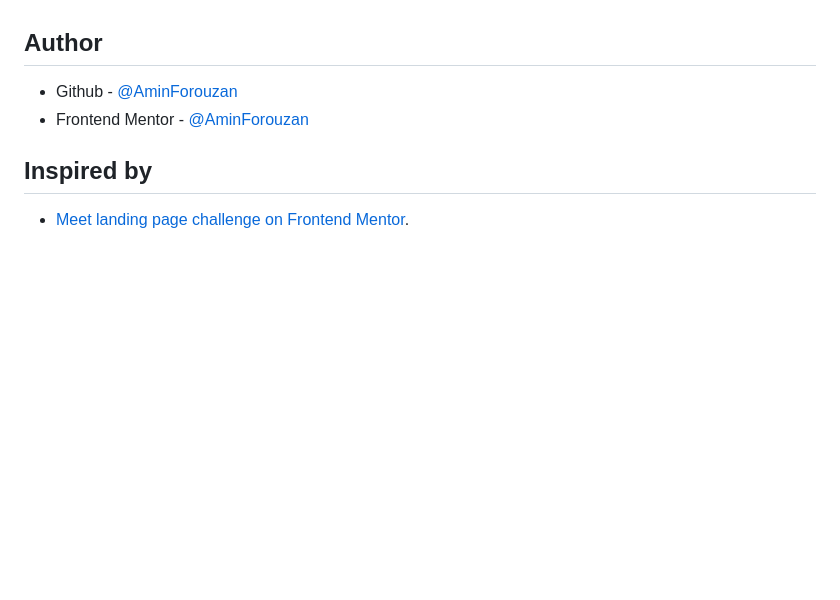
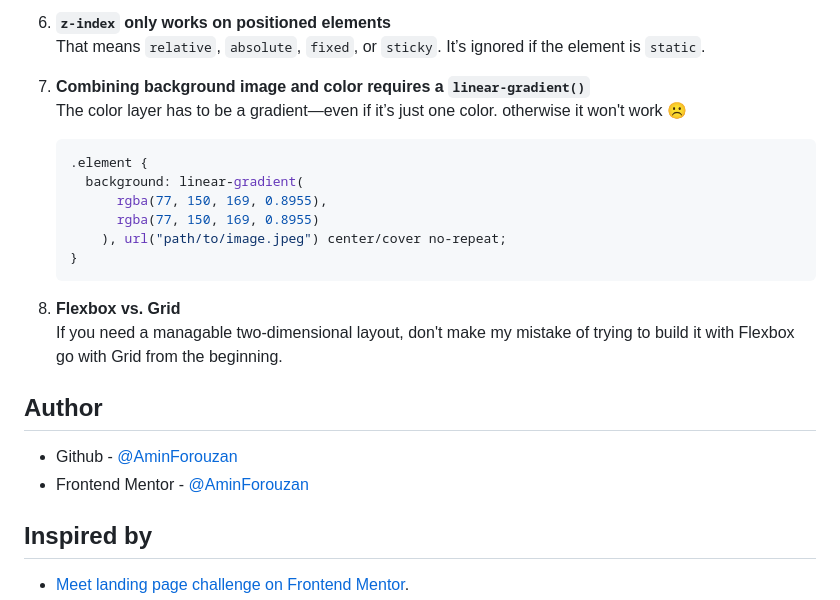
Before and after one commit to NoonPanirSabzi/meet-landing-page, a Markdown page: README.md, the part around the change printed below. Rendered like a GitHub page; blank space fills up the shorter version.

````diff
--- a/README.md
+++ b/README.md
@@ -39,3 +65,21 @@
+6. **`z-index` only works on positioned elements**
+   That means `relative`, `absolute`, `fixed`, or `sticky`. It’s ignored if the element is `static`.
+
+7. **Combining background image and color requires a `linear-gradient()`**
+   The color layer has to be a gradient—even if it’s just one color. otherwise it won't work ☹️
+
+   ```css
+   .element {
+     background: linear-gradient(
+         rgba(77, 150, 169, 0.8955),
+         rgba(77, 150, 169, 0.8955)
+       ), url("path/to/image.jpeg") center/cover no-repeat;
+   }
+   ```
+
+8. **Flexbox vs. Grid**
+   If you need a managable two-dimensional layout, don't make my mistake of trying to build it with Flexbox
+   go with Grid from the beginning.
 
 ## Author
 
````
Also changed, not shown: other parts of README.md (+34 -8 lines), assets/desktop-screenshot.jpeg (added), assets/mobile-screenshot.jpeg (added), assets/tablet-screenshot.jpeg (added), 1 other file.
